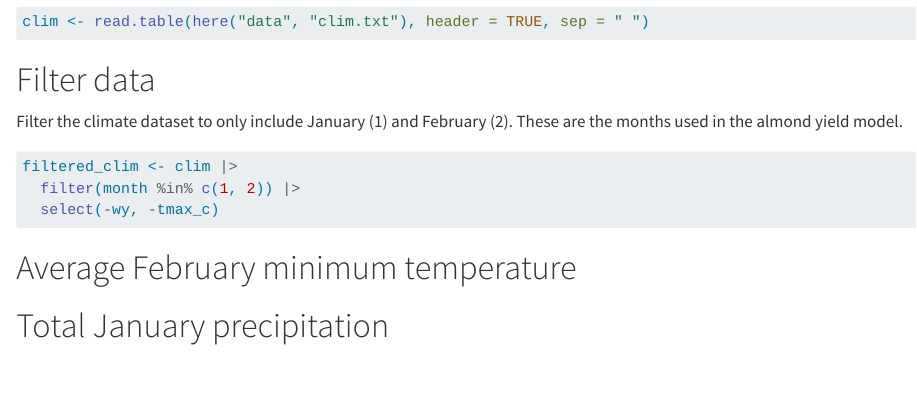
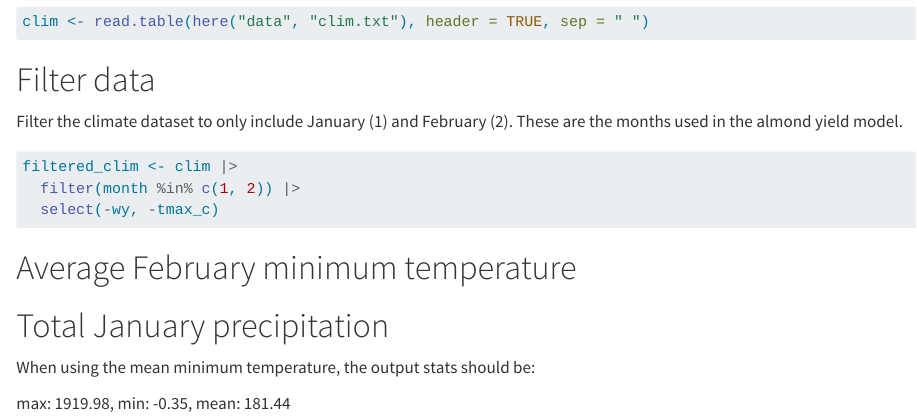
Before and after one commit to michellemoreno18/esm-232-hw2, a Quarto document (assignment_2.qmd): the page in a window 1100 px wide, from 1160 px down. Rendered offline with R 4.5, knitr and Pandoc in place of Quarto, with nearby package versions.

Commit message:
Output states

````diff
--- a/assignment_2.qmd
+++ b/assignment_2.qmd
@@ -47,3 +47,7 @@ filtered_clim <- clim |>
 ```{r}
 
 ```
+
+When using the mean minimum temperature, the output stats should be:
+
+max: 1919.98, min: -0.35, mean: 181.44
````
